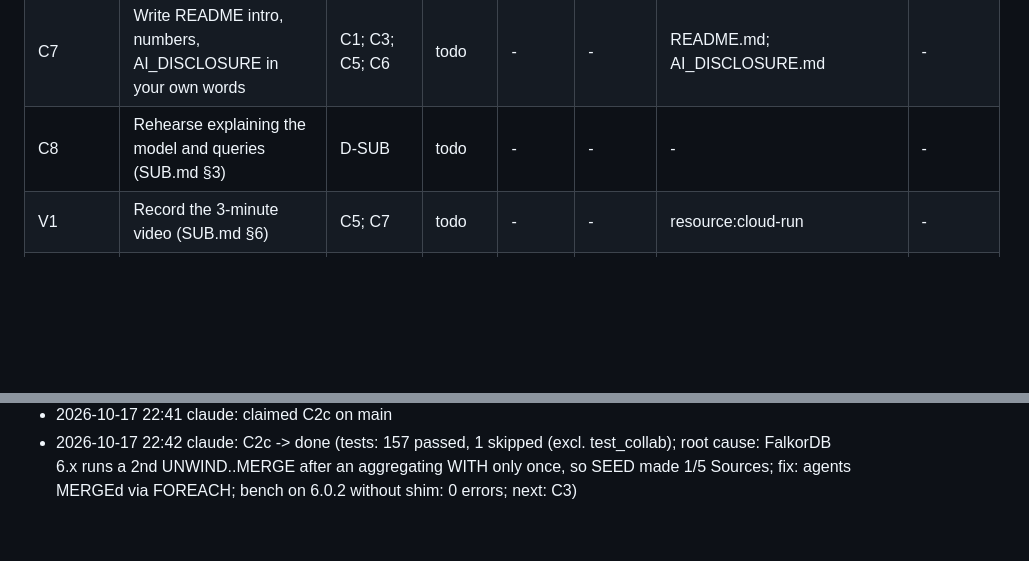
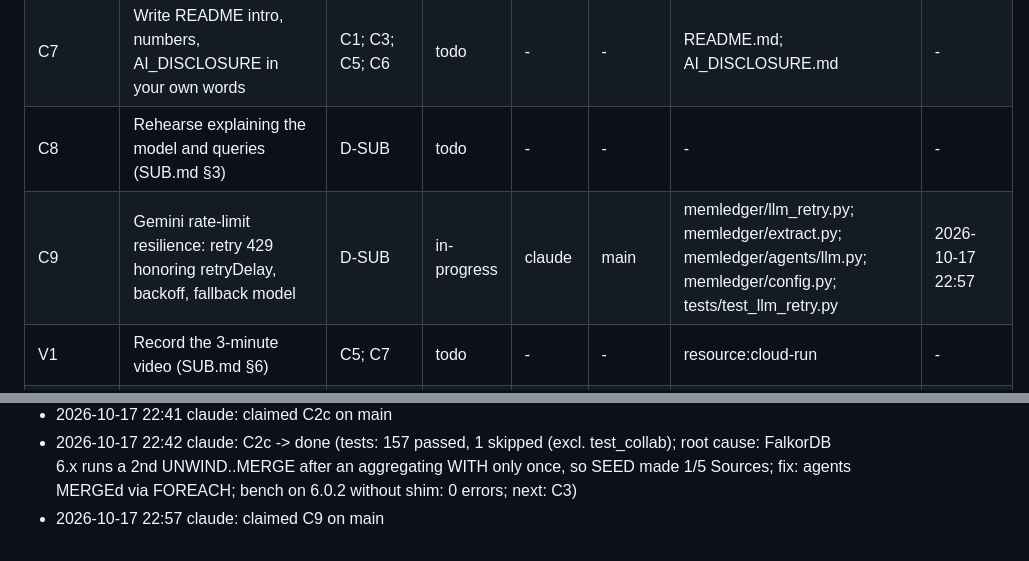
Before and after one commit to ASR222/memledger-graphhacks, a Markdown page: SETUP-STATUS.md, 2 parts joined by grey strips. Drawn GitHub-style; blank space fills up the shorter version.

Commit message:
status: claim C9

```diff
--- a/SETUP-STATUS.md
+++ b/SETUP-STATUS.md
@@ -31,6 +31,7 @@ Statuses: `todo` · `in-progress` · `review` · `done` · `blocked`. Owner is a
 | C6 | Benchmark against real FalkorDB 6.x; save the output | D-TEN | done | claude | main | resource:bench-db; docs/bench-results.txt | 2026-10-17 22:40 |
 | C7 | Write README intro, numbers, AI_DISCLOSURE in your own words | C1; C3; C5; C6 | todo | - | - | README.md; AI_DISCLOSURE.md | - |
 | C8 | Rehearse explaining the model and queries (SUB.md §3) | D-SUB | todo | - | - | - | - |
+| C9 | Gemini rate-limit resilience: retry 429 honoring retryDelay, backoff, fallback model | D-SUB | in-progress | claude | main | memledger/llm_retry.py; memledger/extract.py; memledger/agents/llm.py; memledger/config.py; tests/test_llm_retry.py | 2026-10-17 22:57 |
 | V1 | Record the 3-minute video (SUB.md §6) | C5; C7 | todo | - | - | resource:cloud-run | - |
 | V2 | Submit on WeMakeDevs, Track 02 (SUB.md §8 checklist) | V1; C8 | todo | - | - | - | - |
 
@@ -75,3 +76,4 @@ Append one line per change, newest last: `YYYY-MM-DD HH:MM owner: what changed`.
 - 2026-10-17 22:40 claude: C6 -> done (FalkorDB 6.0.2 Docker: threads 134 w/s p99 88ms, 3644 r/s p99 14ms; 8 procs/1 tenant 248 w/s p99 527ms; 0 errors, I1 ok, no leaks - only with seed shim: queries.SEED creates 1 of 5 Sources on 6.x (needs fix task); saved to docs/bench-results.txt)
 - 2026-10-17 22:41 claude: claimed C2c on main
 - 2026-10-17 22:42 claude: C2c -> done (tests: 157 passed, 1 skipped (excl. test_collab); root cause: FalkorDB 6.x runs a 2nd UNWIND..MERGE after an aggregating WITH only once, so SEED made 1/5 Sources; fix: agents MERGEd via FOREACH; bench on 6.0.2 without shim: 0 errors; next: C3)
+- 2026-10-17 22:57 claude: claimed C9 on main
```
